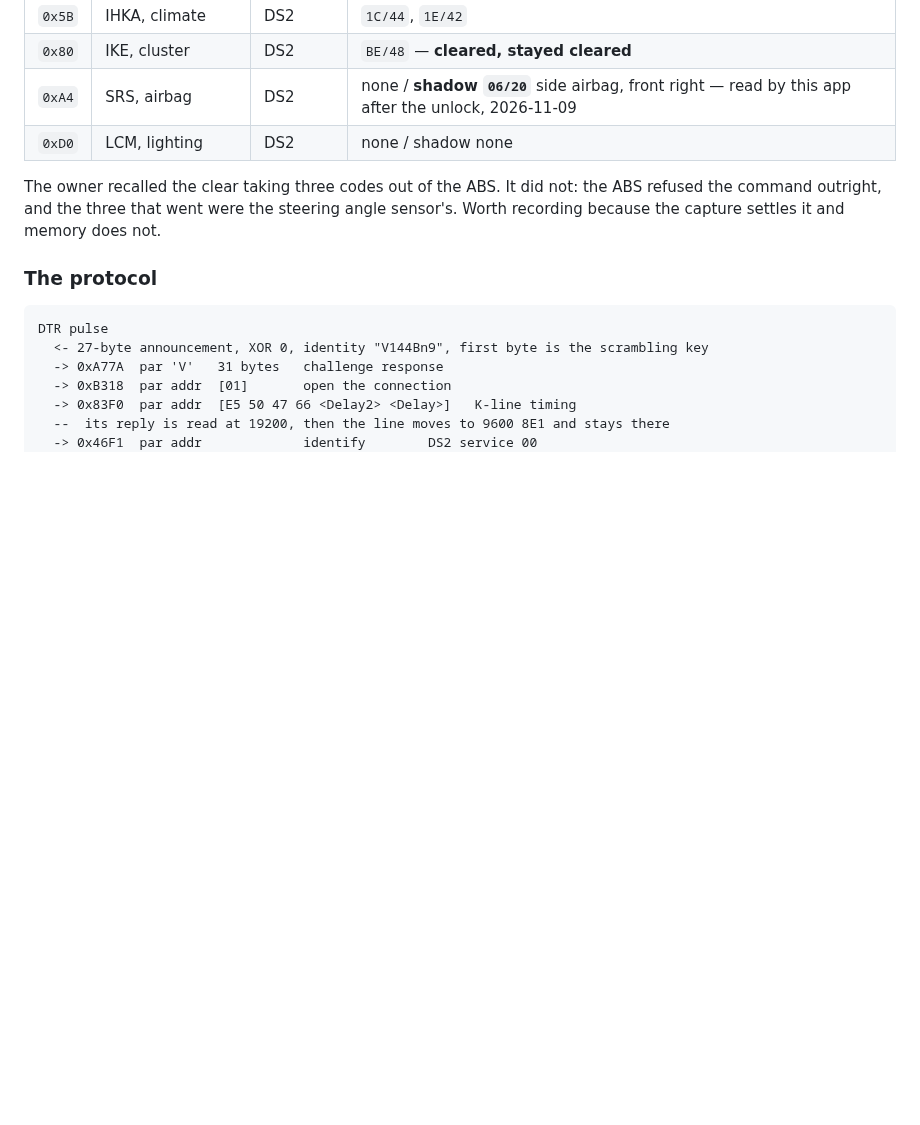
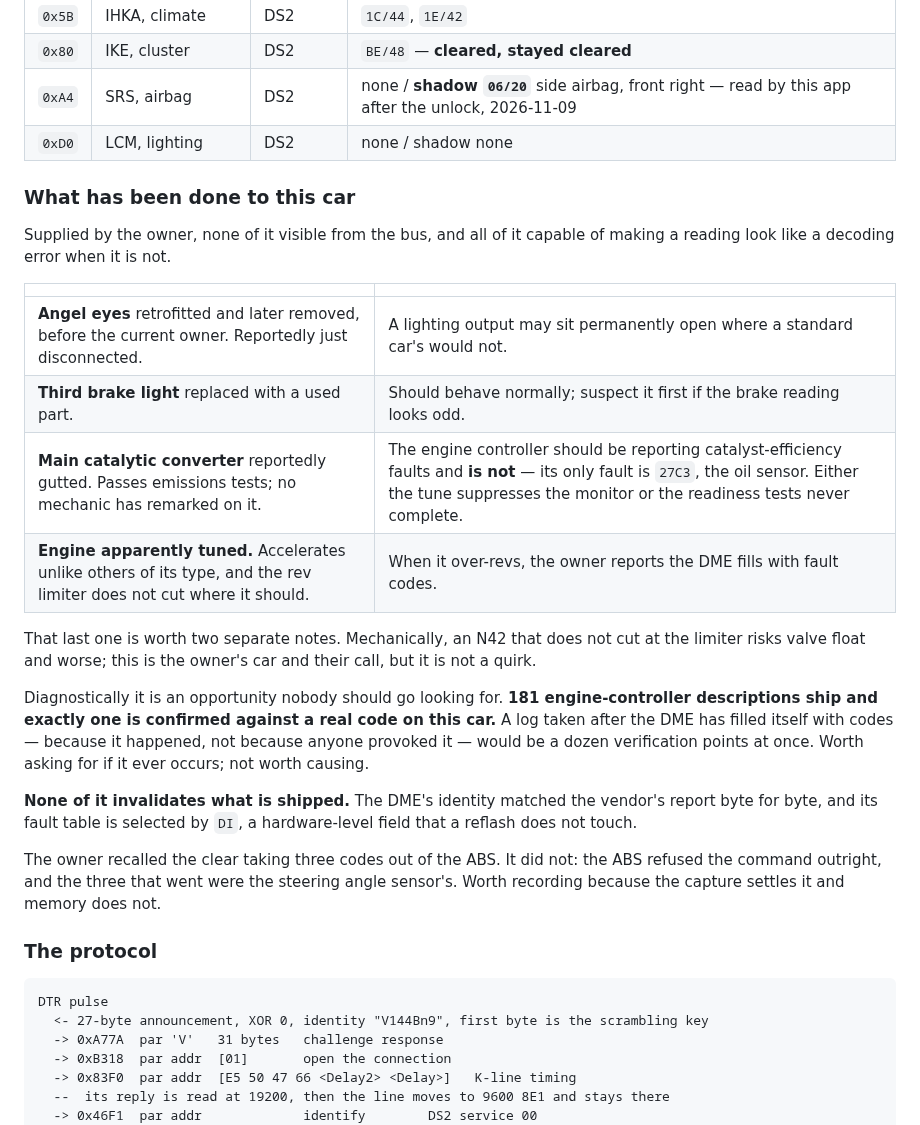
Before and after one commit to mogyiii/BMW-scanner-1.4.0-Android, a Markdown page: docs/STATE.md, the part around the change. Drawn GitHub-style; blank space fills up the shorter version.

Commit message:
docs: what has been done to this car, and why each thing matters
The owner listed four modifications, none visible from the bus, each capable of
making a reading look like a decoding error.

Angel eyes retrofitted and removed, reportedly just disconnected -- a lighting
output may sit permanently open. Third brake light is a used replacement. Main
catalytic converter reportedly gutted, though it passes emissions and no
mechanic has remarked on it. And the engine is apparently tuned: it accelerates
unlike others of its type and the rev limiter does not cut where it should.

The gutted cat is itself a finding. The engine controller should be reporting
catalyst-efficiency faults and is not -- its only fault is 27C3, the oil sensor.
Either the tune suppresses the monitor or the readiness tests never complete.

The over-rev is recorded twice over. Mechanically an N42 that does not cut at
the limiter risks valve float and worse. Diagnostically it is an opportunity
nobody should go looking for: 181 engine-controller descriptions ship and
exactly one is confirmed against a real code, so a log taken after the DME has
filled itself with codes would be a dozen verification points at once -- worth
asking for if it happens, not worth causing.

Nothing shipped is invalidated. The DME identity matched the vendor report byte
for byte and its table is selected by DI, a hardware field a reflash does not
touch.

Co-Authored-By: Claude Opus 5 <noreply@anthropic.com>
Claude-Session: https://claude.ai/code/session_01F4xyt4jv3qzgHqqKTJvUYr

```diff
--- a/docs/STATE.md
+++ b/docs/STATE.md
@@ -131,6 +131,30 @@ checked against this.
 | `0xA4` | SRS, airbag | DS2 | none / **shadow `06/20`** side airbag, front right — read by this app after the unlock, 2026-11-09 |
 | `0xD0` | LCM, lighting | DS2 | none / shadow none |
 
+### What has been done to this car
+
+Supplied by the owner, none of it visible from the bus, and all of it capable of making a reading
+look like a decoding error when it is not.
+
+| | |
+|---|---|
+| **Angel eyes** retrofitted and later removed, before the current owner. Reportedly just disconnected. | A lighting output may sit permanently open where a standard car's would not. |
+| **Third brake light** replaced with a used part. | Should behave normally; suspect it first if the brake reading looks odd. |
+| **Main catalytic converter** reportedly gutted. Passes emissions tests; no mechanic has remarked on it. | The engine controller should be reporting catalyst-efficiency faults and **is not** — its only fault is `27C3`, the oil sensor. Either the tune suppresses the monitor or the readiness tests never complete. |
+| **Engine apparently tuned.** Accelerates unlike others of its type, and the rev limiter does not cut where it should. | When it over-revs, the owner reports the DME fills with fault codes. |
+
+That last one is worth two separate notes. Mechanically, an N42 that does not cut at the limiter
+risks valve float and worse; this is the owner's car and their call, but it is not a quirk.
+
+Diagnostically it is an opportunity nobody should go looking for. **181 engine-controller
+descriptions ship and exactly one is confirmed against a real code on this car.** A log taken after
+the DME has filled itself with codes — because it happened, not because anyone provoked it — would
+be a dozen verification points at once. Worth asking for if it ever occurs; not worth causing.
+
+**None of it invalidates what is shipped.** The DME's identity matched the vendor's report byte for
+byte, and its fault table is selected by `DI`, a hardware-level field that a reflash does not
+touch.
+
 The owner recalled the clear taking three codes out of the ABS. It did not: the ABS refused the
 command outright, and the three that went were the steering angle sensor's. Worth recording because
 the capture settles it and memory does not.
```
